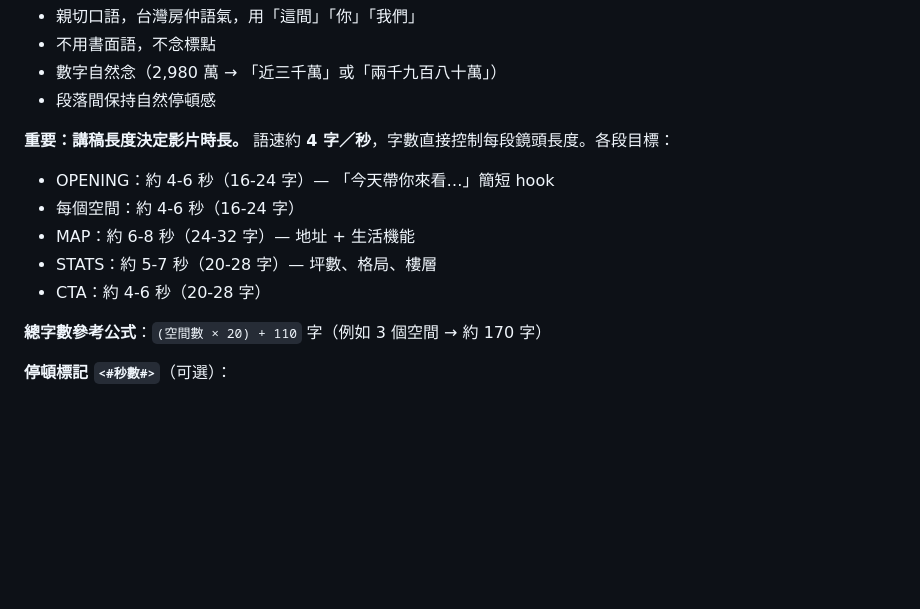
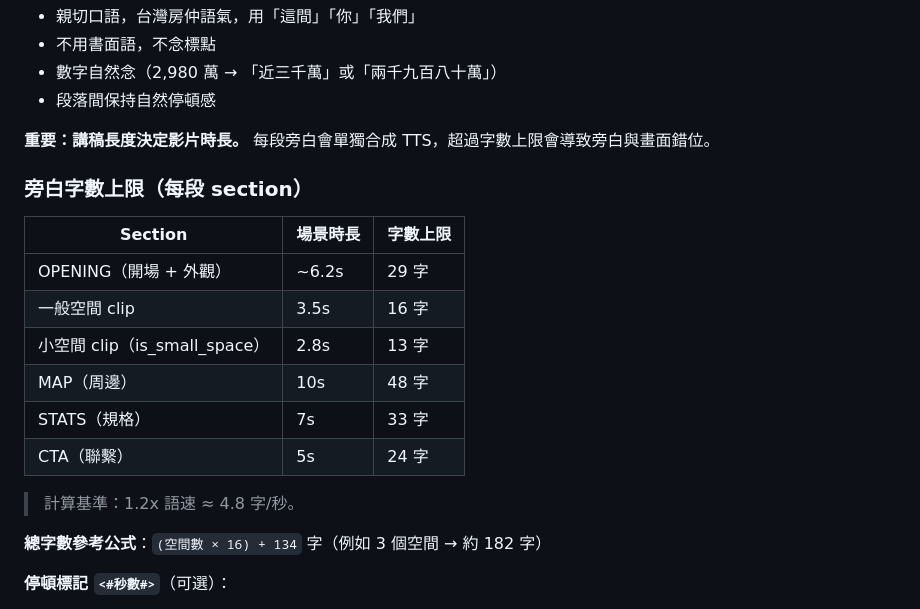
Before and after one commit to Zackhsu5566/reelestate, a Markdown page: agent/SKILL.md, the part around the change. Rendered like a GitHub page; blank space fills up the shorter version.

Commit message:
docs: update agent narration character limits for per-scene TTS
Replace approximate word count ranges with exact per-section character
limits based on scene durations and 1.2x speech speed (~4.8 chars/sec).

Co-Authored-By: Claude Opus 4.6 <noreply@anthropic.com>

```diff
--- a/agent/SKILL.md
+++ b/agent/SKILL.md
@@ -144,14 +144,22 @@ Orchestrator 會以 JSON 傳入：
 - 數字自然念（2,980 萬 → 「近三千萬」或「兩千九百八十萬」）
 - 段落間保持自然停頓感
 
-**重要：講稿長度決定影片時長。** 語速約 **4 字／秒**，字數直接控制每段鏡頭長度。各段目標：
-- OPENING：約 4-6 秒（16-24 字）— 「今天帶你來看…」簡短 hook
-- 每個空間：約 4-6 秒（16-24 字）
-- MAP：約 6-8 秒（24-32 字）— 地址 + 生活機能
-- STATS：約 5-7 秒（20-28 字）— 坪數、格局、樓層
-- CTA：約 4-6 秒（20-28 字）
+**重要：講稿長度決定影片時長。** 每段旁白會單獨合成 TTS，超過字數上限會導致旁白與畫面錯位。
 
-**總字數參考公式**：`(空間數 × 20) + 110` 字（例如 3 個空間 → 約 170 字）
+### 旁白字數上限（每段 section）
+
+| Section | 場景時長 | 字數上限 |
+|---------|---------|---------|
+| OPENING（開場 + 外觀）| ~6.2s | 29 字 |
+| 一般空間 clip | 3.5s | 16 字 |
+| 小空間 clip（is_small_space） | 2.8s | 13 字 |
+| MAP（周邊） | 10s | 48 字 |
+| STATS（規格） | 7s | 33 字 |
+| CTA（聯繫） | 5s | 24 字 |
+
+> 計算基準：1.2x 語速 ≈ 4.8 字/秒。
+
+**總字數參考公式**：`(空間數 × 16) + 134` 字（例如 3 個空間 → 約 182 字）
 
 **停頓標記 `<#秒數#>`**（可選）：
 - 在自然換氣或轉折處插入，例如：`這間客廳採光超好，<#0.5#>落地窗打開整個城市盡收眼底`
```
